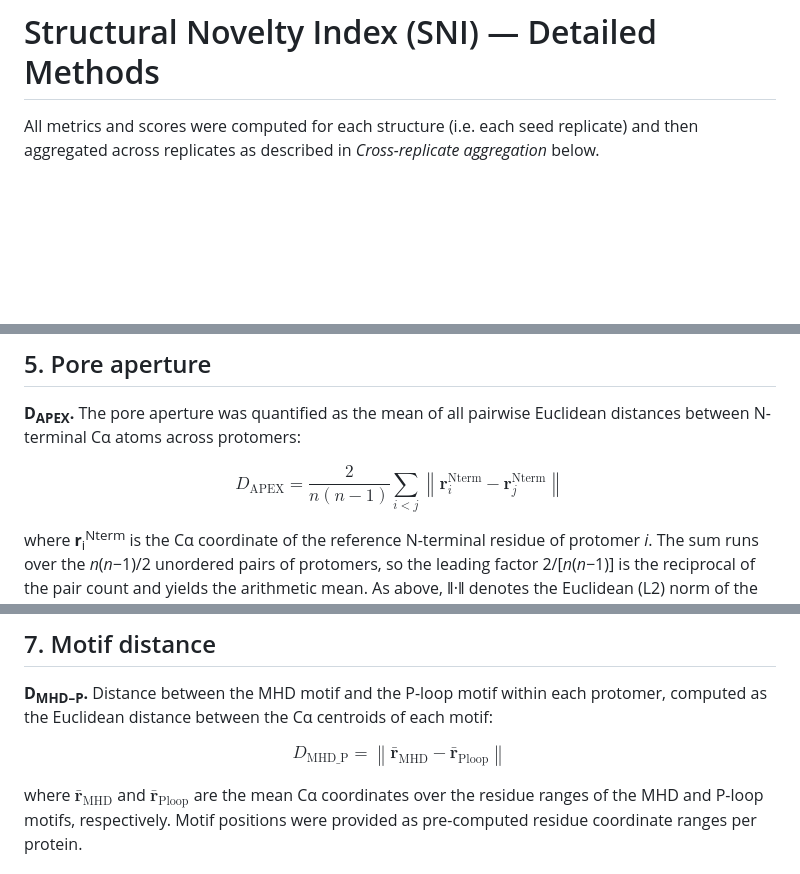
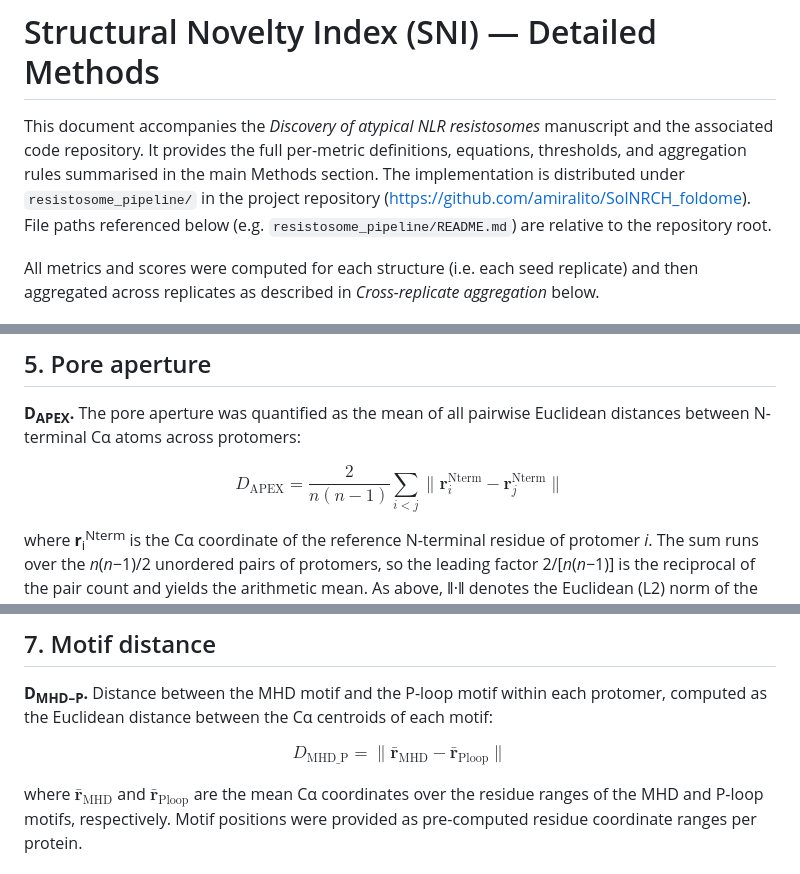
Before and after one commit to amiralito/SolNRCH_foldome, a Markdown page: SNI_methods_detailed.md, 3 parts joined by grey strips. GitHub-like rendering; blank space fills up the shorter version.

```diff
--- a/SNI_methods_detailed.md
+++ b/SNI_methods_detailed.md
@@ -1,4 +1,6 @@
 # Structural Novelty Index (SNI) — Detailed Methods
+
+This document accompanies the *Discovery of atypical NLR resistosomes* manuscript and the associated code repository. It provides the full per-metric definitions, equations, thresholds, and aggregation rules summarised in the main Methods section. The implementation is distributed under `resistosome_pipeline/` in the project repository (<https://github.com/amiralito/SolNRCH_foldome>). File paths referenced below (e.g. `resistosome_pipeline/README.md`) are relative to the repository root.
 
 All metrics and scores were computed for each structure (i.e. each seed replicate) and then aggregated across replicates as described in *Cross-replicate aggregation* below.
 
@@ -44,7 +46,7 @@ where d<sub>i</sub> = ‖**c**<sub>i</sub> − **c̄**‖ is the Euclidean dista
 
 **D<sub>APEX</sub>.** The pore aperture was quantified as the mean of all pairwise Euclidean distances between N-terminal Cα atoms across protomers:
 
-$$D_{\mathrm{APEX}} = \frac{2}{n(n-1)}\sum_{i<j}\left\lVert\mathbf{r}_i^{\mathrm{Nterm}} - \mathbf{r}_j^{\mathrm{Nterm}}\right\rVert$$
+$$D_{\mathrm{APEX}} = \frac{2}{n(n-1)} \sum_{i \lt j} \lVert \mathbf{r}^{\mathrm{Nterm}}_i - \mathbf{r}^{\mathrm{Nterm}}_j \rVert$$
 
 where **r**<sub>i</sub><sup>Nterm</sup> is the Cα coordinate of the reference N-terminal residue of protomer *i*. The sum runs over the *n*(*n*−1)/2 unordered pairs of protomers, so the leading factor 2/[*n*(*n*−1)] is the reciprocal of the pair count and yields the arithmetic mean. As above, ‖·‖ denotes the Euclidean (L2) norm of the difference between two three-dimensional position vectors, computed with `scipy.spatial.distance.pdist`.
 
@@ -76,7 +78,7 @@ where H<sub>i</sub> is the Eisenberg hydrophobicity of residue *i*, δ = 100° i
 
 **D<sub>MHD–P</sub>.** Distance between the MHD motif and the P-loop motif within each protomer, computed as the Euclidean distance between the Cα centroids of each motif:
 
-$$D_{\mathrm{MHD\_P}} = \left\lVert\bar{\mathbf{r}}_{\mathrm{MHD}} - \bar{\mathbf{r}}_{\mathrm{Ploop}}\right\rVert$$
+$$D_{\mathrm{MHD\_P}} = \lVert \bar{\mathbf{r}}_{\mathrm{MHD}} - \bar{\mathbf{r}}_{\mathrm{Ploop}} \rVert$$
 
 where $\bar{\mathbf{r}}_{\mathrm{MHD}}$ and $\bar{\mathbf{r}}_{\mathrm{Ploop}}$ are the mean Cα coordinates over the residue ranges of the MHD and P-loop motifs, respectively. Motif positions were provided as pre-computed residue coordinate ranges per protein.
 
```
